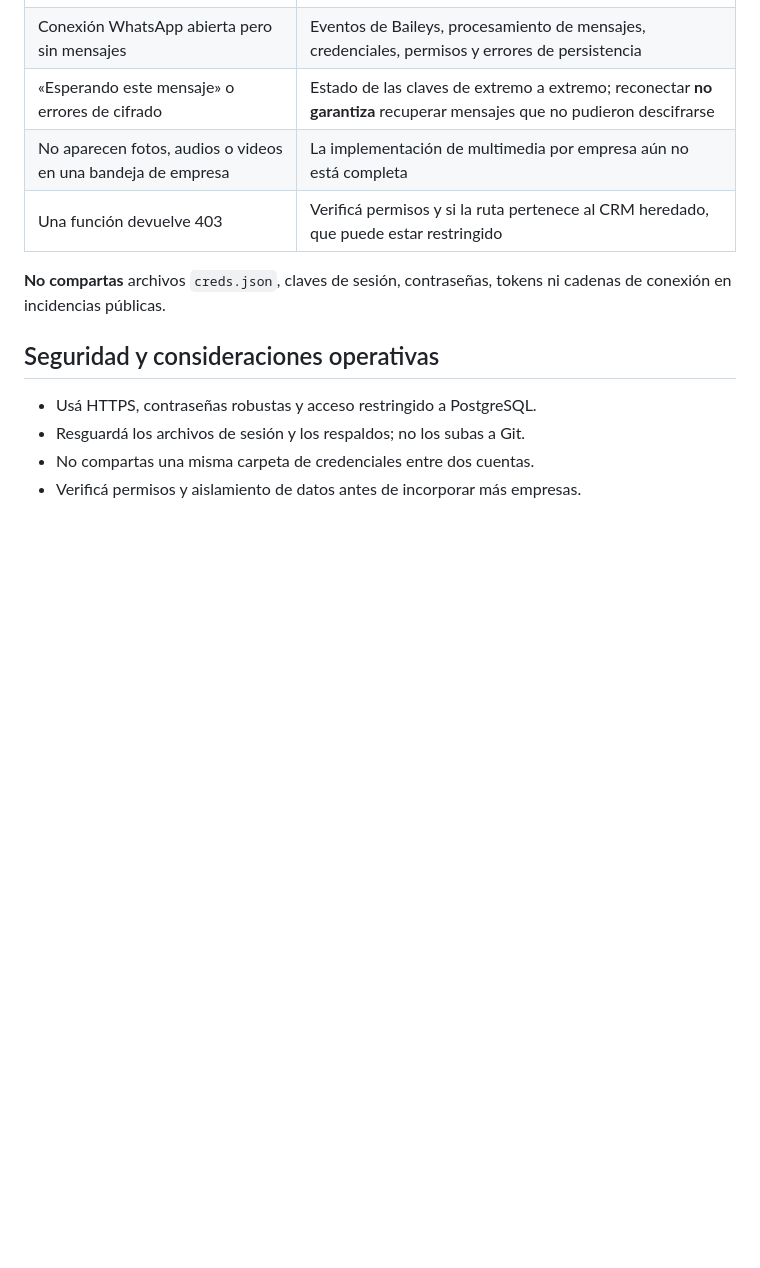
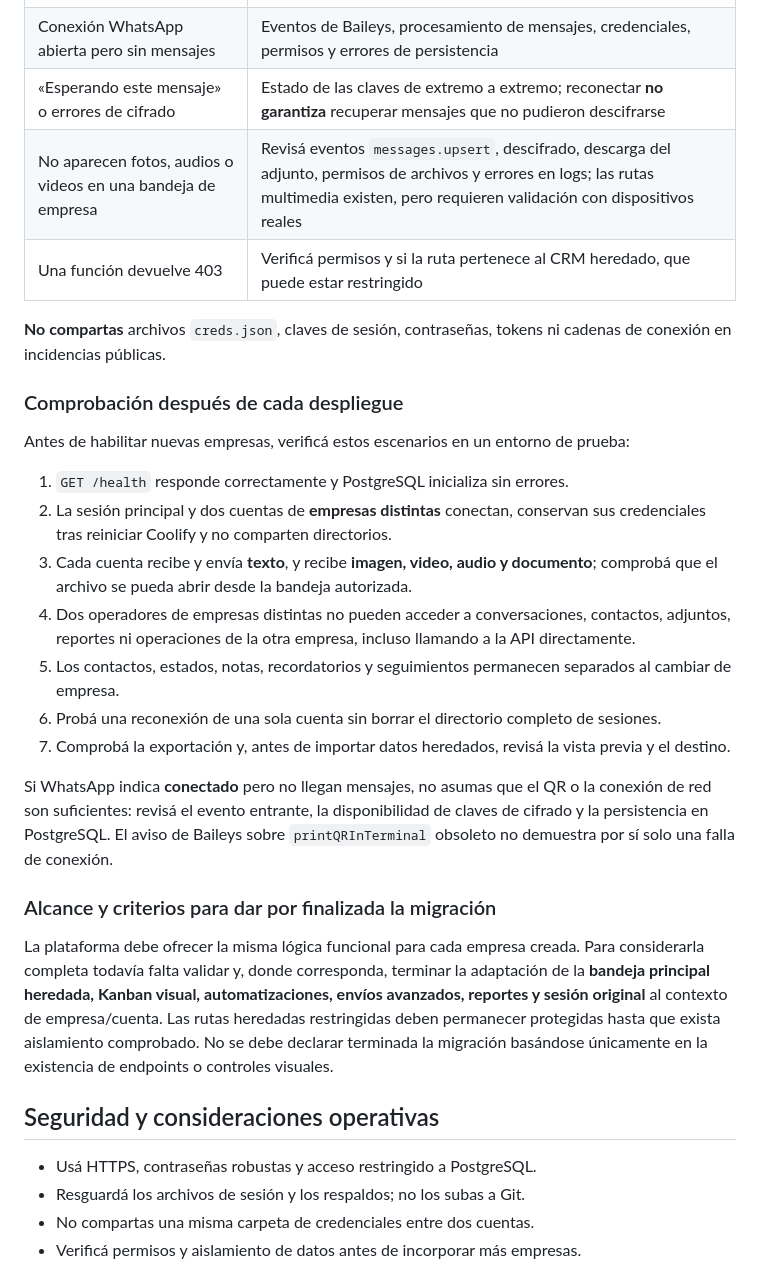
Before and after one commit to jm181987/whatsap-crm-KJN, a Markdown page: README.md, the part around the change. GitHub-like rendering; blank space fills up the shorter version.

Commit message:
docs: expand multitenant validation, media and encryption troubleshooting, and deployment checklist

```diff
--- a/README.md
+++ b/README.md
@@ -150,10 +150,28 @@ La interfaz requiere escribir **`ELIMINAR`** para confirmar. La operación elimi
 | Se solicita QR nuevamente tras desplegar | Persistencia y permisos de `SESSION_DIR`; cambios de ruta o pérdida de credenciales |
 | Conexión WhatsApp abierta pero sin mensajes | Eventos de Baileys, procesamiento de mensajes, credenciales, permisos y errores de persistencia |
 | «Esperando este mensaje» o errores de cifrado | Estado de las claves de extremo a extremo; reconectar **no garantiza** recuperar mensajes que no pudieron descifrarse |
-| No aparecen fotos, audios o videos en una bandeja de empresa | La implementación de multimedia por empresa aún no está completa |
+| No aparecen fotos, audios o videos en una bandeja de empresa | Revisá eventos `messages.upsert`, descifrado, descarga del adjunto, permisos de archivos y errores en logs; las rutas multimedia existen, pero requieren validación con dispositivos reales |
 | Una función devuelve 403 | Verificá permisos y si la ruta pertenece al CRM heredado, que puede estar restringido |
 
 **No compartas** archivos `creds.json`, claves de sesión, contraseñas, tokens ni cadenas de conexión en incidencias públicas.
+
+### Comprobación después de cada despliegue
+
+Antes de habilitar nuevas empresas, verificá estos escenarios en un entorno de prueba:
+
+1. `GET /health` responde correctamente y PostgreSQL inicializa sin errores.
+2. La sesión principal y dos cuentas de **empresas distintas** conectan, conservan sus credenciales tras reiniciar Coolify y no comparten directorios.
+3. Cada cuenta recibe y envía **texto**, y recibe **imagen, video, audio y documento**; comprobá que el archivo se pueda abrir desde la bandeja autorizada.
+4. Dos operadores de empresas distintas no pueden acceder a conversaciones, contactos, adjuntos, reportes ni operaciones de la otra empresa, incluso llamando a la API directamente.
+5. Los contactos, estados, notas, recordatorios y seguimientos permanecen separados al cambiar de empresa.
+6. Probá una reconexión de una sola cuenta sin borrar el directorio completo de sesiones.
+7. Comprobá la exportación y, antes de importar datos heredados, revisá la vista previa y el destino.
+
+Si WhatsApp indica **conectado** pero no llegan mensajes, no asumas que el QR o la conexión de red son suficientes: revisá el evento entrante, la disponibilidad de claves de cifrado y la persistencia en PostgreSQL. El aviso de Baileys sobre `printQRInTerminal` obsoleto no demuestra por sí solo una falla de conexión.
+
+### Alcance y criterios para dar por finalizada la migración
+
+La plataforma debe ofrecer la misma lógica funcional para cada empresa creada. Para considerarla completa todavía falta validar y, donde corresponda, terminar la adaptación de la **bandeja principal heredada, Kanban visual, automatizaciones, envíos avanzados, reportes y sesión original** al contexto de empresa/cuenta. Las rutas heredadas restringidas deben permanecer protegidas hasta que exista aislamiento comprobado. No se debe declarar terminada la migración basándose únicamente en la existencia de endpoints o controles visuales.
 
 ## Seguridad y consideraciones operativas
 
```
